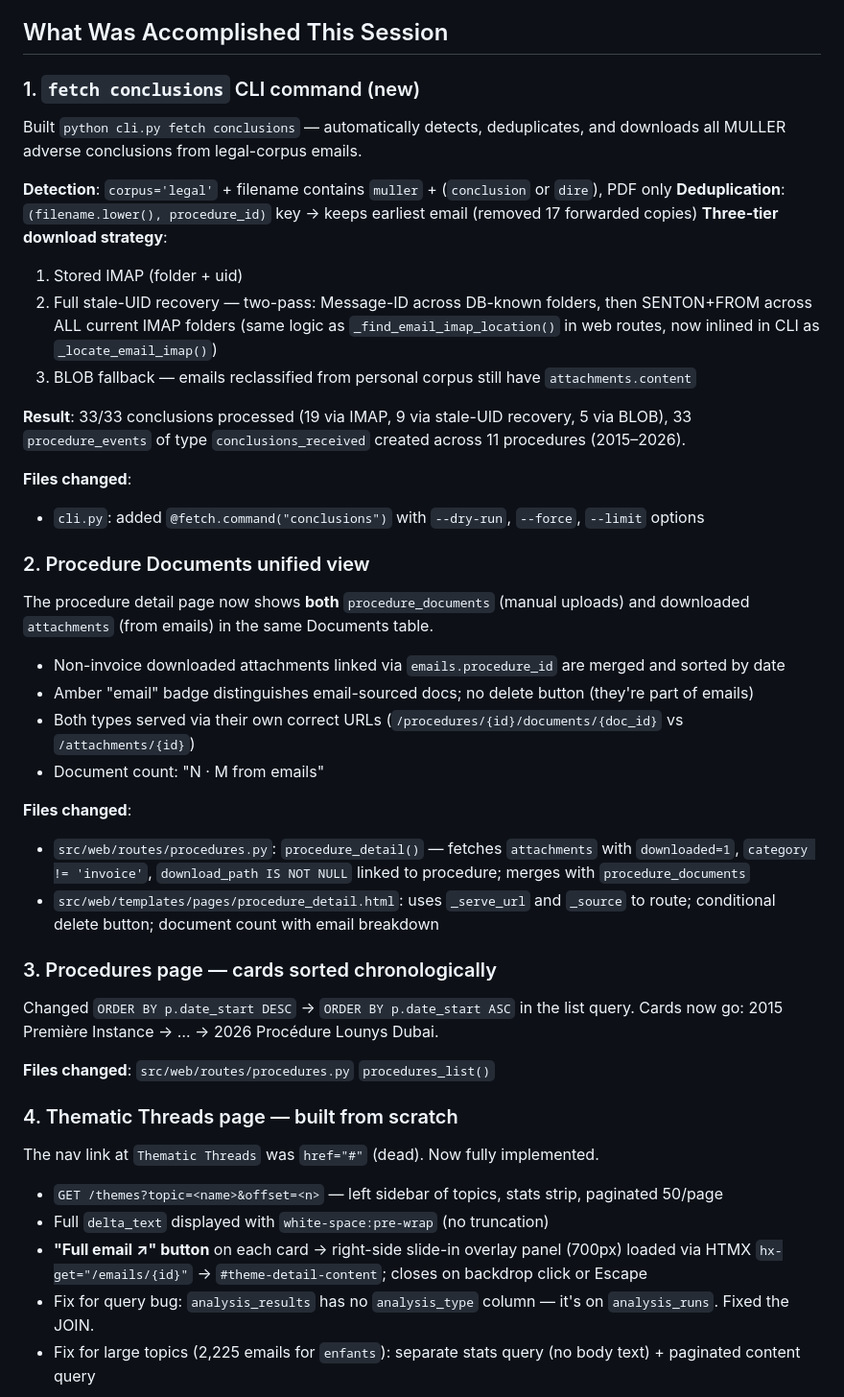
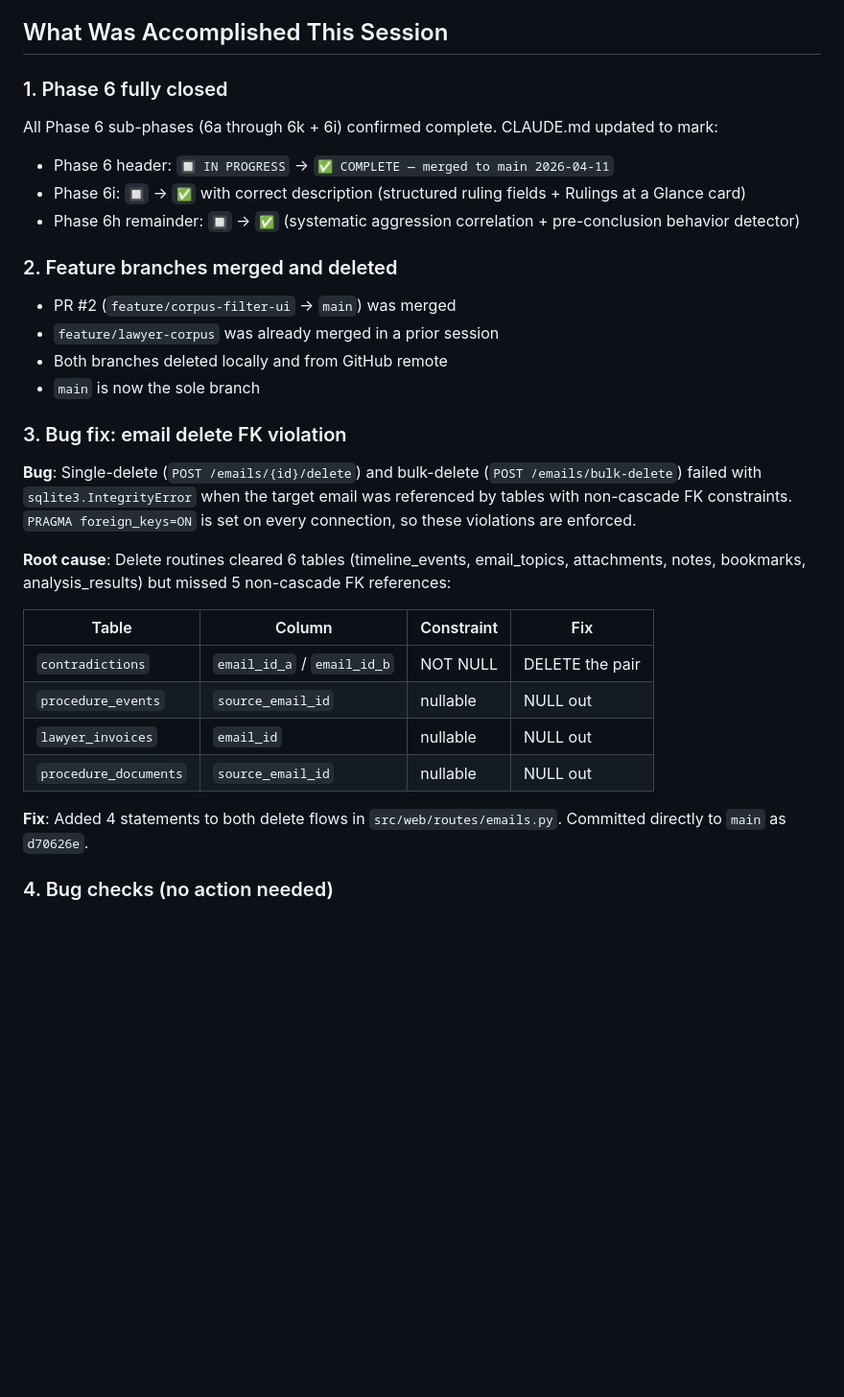
Before and after one commit to Deep-Innerspace/MyYahooEmails, a Markdown page: docs/session-handoff.md, the part around one of its changes. Shown at 96% size. Rendered like a GitHub page; blank space fills up the shorter version.

```diff
--- a/docs/session-handoff.md
+++ b/docs/session-handoff.md
@@ -8,49 +8,34 @@
 
 ## What Was Accomplished This Session
 
-### 1. `fetch conclusions` CLI command (new)
+### 1. Phase 6 fully closed
 
-Built `python cli.py fetch conclusions` — automatically detects, deduplicates, and downloads all MULLER adverse conclusions from legal-corpus emails.
+All Phase 6 sub-phases (6a through 6k + 6i) confirmed complete. CLAUDE.md updated to mark:
+- Phase 6 header: `🔲 IN PROGRESS` → `✅ COMPLETE — merged to main 2026-04-11`
+- Phase 6i: `🔲` → `✅` with correct description (structured ruling fields + Rulings at a Glance card)
+- Phase 6h remainder: `🔲` → `✅` (systematic aggression correlation + pre-conclusion behavior detector)
 
-**Detection**: `corpus='legal'` + filename contains `muller` + (`conclusion` or `dire`), PDF only
-**Deduplication**: `(filename.lower(), procedure_id)` key → keeps earliest email (removed 17 forwarded copies)
-**Three-tier download strategy**:
-1. Stored IMAP (folder + uid)
-2. Full stale-UID recovery — two-pass: Message-ID across DB-known folders, then SENTON+FROM across ALL current IMAP folders (same logic as `_find_email_imap_location()` in web routes, now inlined in CLI as `_locate_email_imap()`)
-3. BLOB fallback — emails reclassified from personal corpus still have `attachments.content`
+### 2. Feature branches merged and deleted
 
-**Result**: 33/33 conclusions processed (19 via IMAP, 9 via stale-UID recovery, 5 via BLOB), 33 `procedure_events` of type `conclusions_received` created across 11 procedures (2015–2026).
+- PR #2 (`feature/corpus-filter-ui` → `main`) was merged
+- `feature/lawyer-corpus` was already merged in a prior session
+- Both branches deleted locally and from GitHub remote
+- `main` is now the sole branch
 
-**Files changed**:
-- `cli.py`: added `@fetch.command("conclusions")` with `--dry-run`, `--force`, `--limit` options
+### 3. Bug fix: email delete FK violation
 
-### 2. Procedure Documents unified view
+**Bug**: Single-delete (`POST /emails/{id}/delete`) and bulk-delete (`POST /emails/bulk-delete`) failed with `sqlite3.IntegrityError` when the target email was referenced by tables with non-cascade FK constraints. `PRAGMA foreign_keys=ON` is set on every connection, so these violations are enforced.
 
-The procedure detail page now shows **both** `procedure_documents` (manual uploads) and downloaded `attachments` (from emails) in the same Documents table.
+**Root cause**: Delete routines cleared 6 tables (timeline_events, email_topics, attachments, notes, bookmarks, analysis_results) but missed 5 non-cascade FK references:
 
-- Non-invoice downloaded attachments linked via `emails.procedure_id` are merged and sorted by date
-- Amber "email" badge distinguishes email-sourced docs; no delete button (they're part of emails)
-- Both types served via their own correct URLs (`/procedures/{id}/documents/{doc_id}` vs `/attachments/{id}`)
-- Document count: "N · M from emails"
+| Table | Column | Constraint | Fix |
+|---|---|---|---|
+| `contradictions` | `email_id_a` / `email_id_b` | NOT NULL | DELETE the pair |
+| `procedure_events` | `source_email_id` | nullable | NULL out |
+| `lawyer_invoices` | `email_id` | nullable | NULL out |
+| `procedure_documents` | `source_email_id` | nullable | NULL out |
 
-**Files changed**:
-- `src/web/routes/procedures.py`: `procedure_detail()` — fetches `attachments` with `downloaded=1`, `category != 'invoice'`, `download_path IS NOT NULL` linked to procedure; merges with `procedure_documents`
-- `src/web/templates/pages/procedure_detail.html`: uses `_serve_url` and `_source` to route; conditional delete button; document count with email breakdown
+**Fix**: Added 4 statements to both delete flows in `src/web/routes/emails.py`. Committed directly to `main` as `d70626e`.
 
-### 3. Procedures page — cards sorted chronologically
+### 4. Bug checks (no action needed)
 
-Changed `ORDER BY p.date_start DESC` → `ORDER BY p.date_start ASC` in the list query.
-Cards now go: 2015 Première Instance → … → 2026 Procédure Lounys Dubai.
-
-**Files changed**: `src/web/routes/procedures.py` `procedures_list()`
-
-### 4. Thematic Threads page — built from scratch
-
-The nav link at `Thematic Threads` was `href="#"` (dead). Now fully implemented.
-
-- `GET /themes?topic=<name>&offset=<n>` — left sidebar of topics, stats strip, paginated 50/page
-- Full `delta_text` displayed with `white-space:pre-wrap` (no truncation)
-- **"Full email ↗" button** on each card → right-side slide-in overlay panel (700px) loaded via HTMX `hx-get="/emails/{id}"` → `#theme-detail-content`; closes on backdrop click or Escape
-- Fix for query bug: `analysis_results` has no `analysis_type` column — it's on `analysis_runs`. Fixed the JOIN.
-- Fix for large topics (2,225 emails for `enfants`): separate stats query (no body text) + paginated content query
-
```
Also changed, not shown: other parts of docs/session-handoff.md (+22 -33 lines), docs/decision-log.md (+26 -0 lines).
